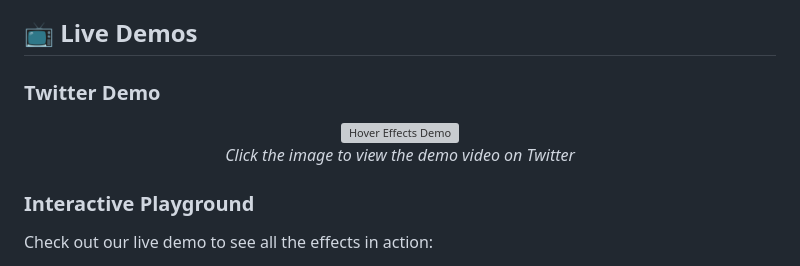
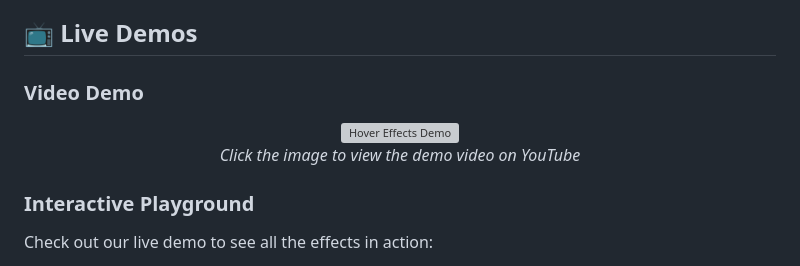
Before and after one commit to hsrambo07/hover-effects, a Markdown page: README.md, the part around the change printed below. Rendered like a GitHub page; grey boxes are pictures that could not be loaded.

Commit message:
Update demo links to YouTube instead of Twitter

```diff
--- a/README.md
+++ b/README.md
@@ -4,5 +4,5 @@ A collection of beautiful hover effects for images using canvas. Built with Type
 
 ## 📺 Live Demos
 
-### Twitter Demo
+### Video Demo
 <div align="center">
@@ -10,7 +10,7 @@ A collection of beautiful hover effects for images using canvas. Built with Type
     <img src="https://pbs.twimg.com/media/GJhXQZ3WYAAYQxX?format=jpg&name=large" alt="Hover Effects Demo" width="600"/>
   </a>
   <br/>
-  <em>Click the image to view the demo video on Twitter</em>
+  <em>Click the image to view the demo video on YouTube</em>
 </div>
 
 ### Interactive Playground
```
Also changed, not shown: other parts of README.md (+7 -11 lines).
